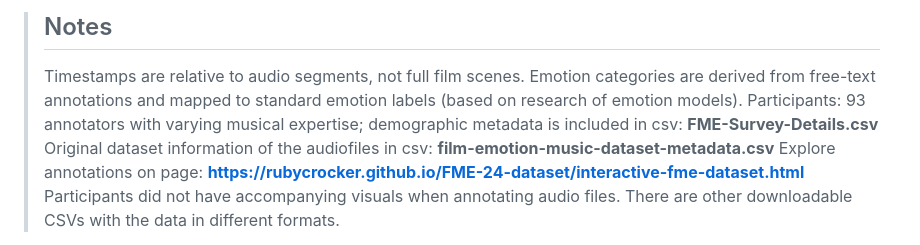
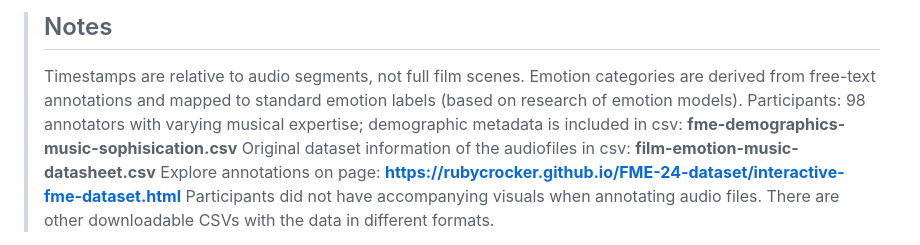
Before and after one commit to rubycrocker/FME-24-dataset, a Markdown page: README.md, the part around one of its changes. Rendered like a GitHub page.

```diff
--- a/README.md
+++ b/README.md
@@ -56,8 +75,8 @@ Each CSV contains the following columns:
 > ## Notes
 > Timestamps are relative to audio segments, not full film scenes.
 > Emotion categories are derived from free-text annotations and mapped to standard emotion labels (based on research of emotion models).
-> Participants: 93 annotators with varying musical expertise; demographic metadata is included in csv: **FME-Survey-Details.csv**
-> Original dataset information of the audiofiles in csv: **film-emotion-music-dataset-metadata.csv**
+> Participants: 98 annotators with varying musical expertise; demographic metadata is included in csv: **fme-demographics-music-sophisication.csv**
+> Original dataset information of the audiofiles in csv: **film-emotion-music-datasheet.csv**
 > Explore annotations on page: **https://rubycrocker.github.io/FME-24-dataset/interactive-fme-dataset.html**
 > Participants did not have accompanying visuals when annotating audio files.
 > There are other downloadable CSVs with the data in different formats.
```
Also changed, not shown: other parts of README.md (+41 -22 lines).
